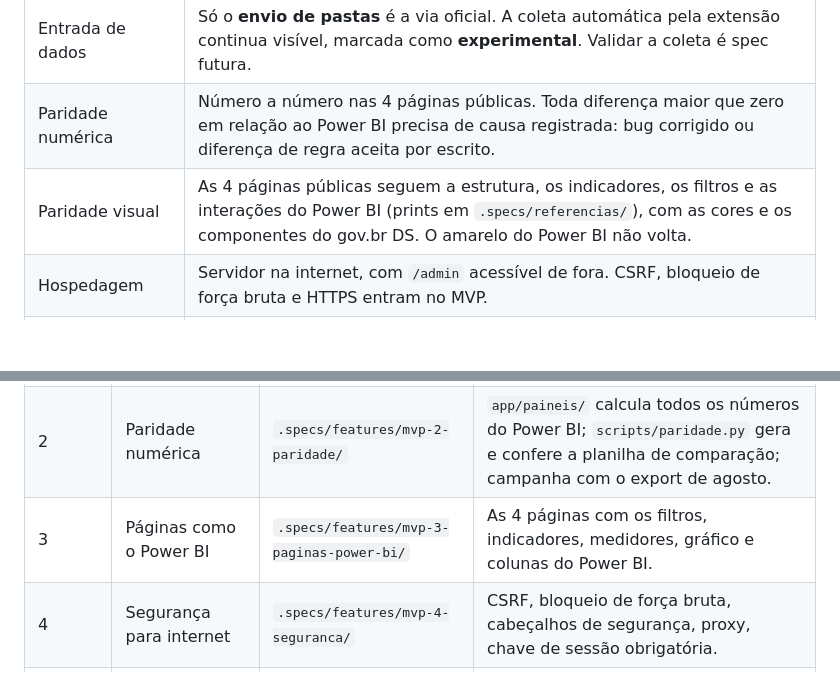
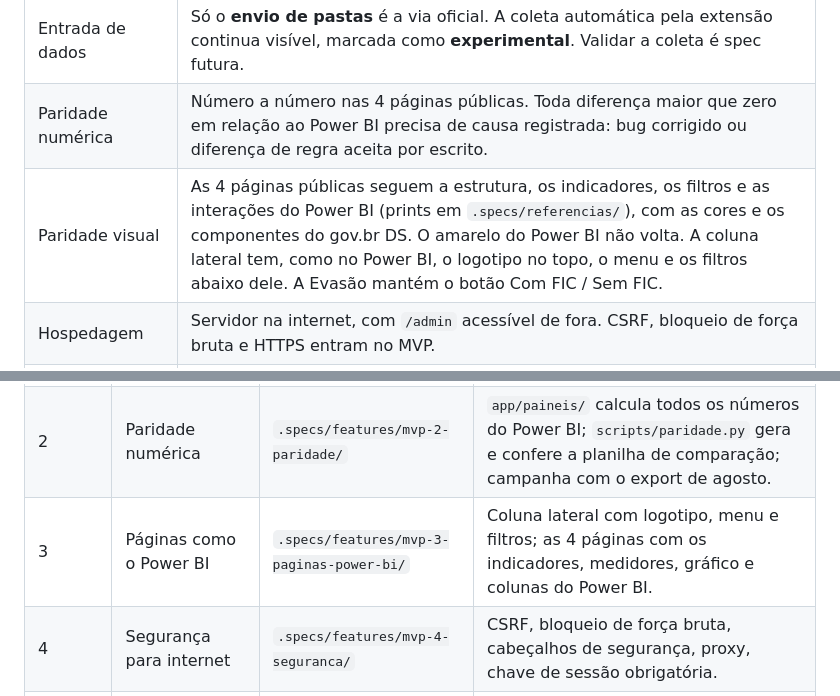
Before and after one commit to fabiodinizrossi/CalcSISTEC, a Markdown page: .specs/MVP.md, 2 parts joined by grey strips. Drawn GitHub-style; blank space fills up the shorter version.

Commit message:
docs(mvp): filtros na coluna lateral como no power bi
Feature 3 replanejada: nas paginas publicas o Dash monta a coluna
lateral (logotipo proprio, menu e filtros); menu.js trata o botao do
cabecalho por delegacao; previa mostra so os filtros. Evasao mantem o
botao FIC, com padrao Com FIC. 17 tarefas; AD-008 registrada no fim.

Co-Authored-By: Claude Opus 5.5 <noreply@anthropic.com>
Claude-Session: https://claude.ai/code/session_014svgySzssdpQHcXjPvLFqK

```diff
--- a/.specs/MVP.md
+++ b/.specs/MVP.md
@@ -18,7 +18,7 @@ ajuda. Não há data fixa; o objetivo é trocar logo, sem perder qualidade.
 | --- | --- |
 | Entrada de dados | Só o **envio de pastas** é a via oficial. A coleta automática pela extensão continua visível, marcada como **experimental**. Validar a coleta é spec futura. |
 | Paridade numérica | Número a número nas 4 páginas públicas. Toda diferença maior que zero em relação ao Power BI precisa de causa registrada: bug corrigido ou diferença de regra aceita por escrito. |
-| Paridade visual | As 4 páginas públicas seguem a estrutura, os indicadores, os filtros e as interações do Power BI (prints em `.specs/referencias/`), com as cores e os componentes do gov.br DS. O amarelo do Power BI não volta. |
+| Paridade visual | As 4 páginas públicas seguem a estrutura, os indicadores, os filtros e as interações do Power BI (prints em `.specs/referencias/`), com as cores e os componentes do gov.br DS. O amarelo do Power BI não volta. A coluna lateral tem, como no Power BI, o logotipo no topo, o menu e os filtros abaixo dele. A Evasão mantém o botão Com FIC / Sem FIC. |
 | Hospedagem | Servidor na internet, com `/admin` acessível de fora. CSRF, bloqueio de força bruta e HTTPS entram no MVP. |
 | Acesso administrativo | Uma conta, definida no `.env`. Cadastro de pessoas com perfis é spec futura. |
 | Validação responsiva | No navegador, com a janela reduzida ou o modo de dispositivo (AD-006). Nunca em celular físico. |
@@ -30,7 +30,7 @@ ajuda. Não há data fixa; o objetivo é trocar logo, sem perder qualidade.
 | --- | --- | --- | --- |
 | 1 | Refatoração | `.specs/features/mvp-1-refatoracao/` | `app/app.py` dividido em `app/rotas/`; docstrings só com o que o código faz. |
 | 2 | Paridade numérica | `.specs/features/mvp-2-paridade/` | `app/paineis/` calcula todos os números do Power BI; `scripts/paridade.py` gera e confere a planilha de comparação; campanha com o export de agosto. |
-| 3 | Páginas como o Power BI | `.specs/features/mvp-3-paginas-power-bi/` | As 4 páginas com os filtros, indicadores, medidores, gráfico e colunas do Power BI. |
+| 3 | Páginas como o Power BI | `.specs/features/mvp-3-paginas-power-bi/` | Coluna lateral com logotipo, menu e filtros; as 4 páginas com os indicadores, medidores, gráfico e colunas do Power BI. |
 | 4 | Segurança para internet | `.specs/features/mvp-4-seguranca/` | CSRF, bloqueio de força bruta, cabeçalhos de segurança, proxy, chave de sessão obrigatória. |
 | 5 | Coleta experimental | `.specs/features/mvp-5-coleta-experimental/` | Selo e aviso na coleta automática; documentos e checklist sem a coleta. |
 | 6 | Implantação | `.specs/features/mvp-6-implantacao/` | Servidor de produção (waitress), exemplos de systemd e nginx, backup, roteiro no `DEPLOY.md`, primeiro ciclo real. |
```
Also changed, not shown: 2 other files.
